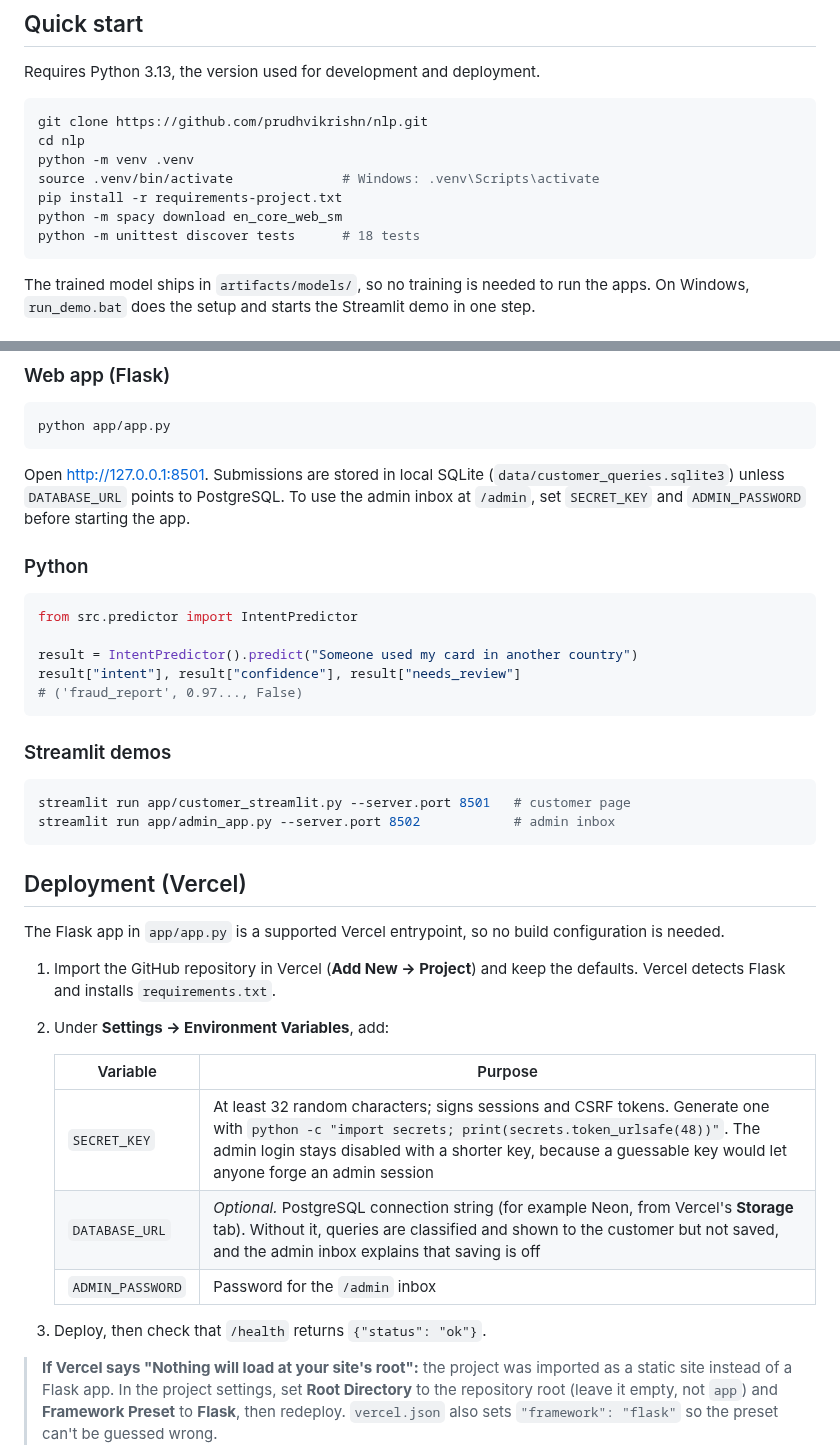
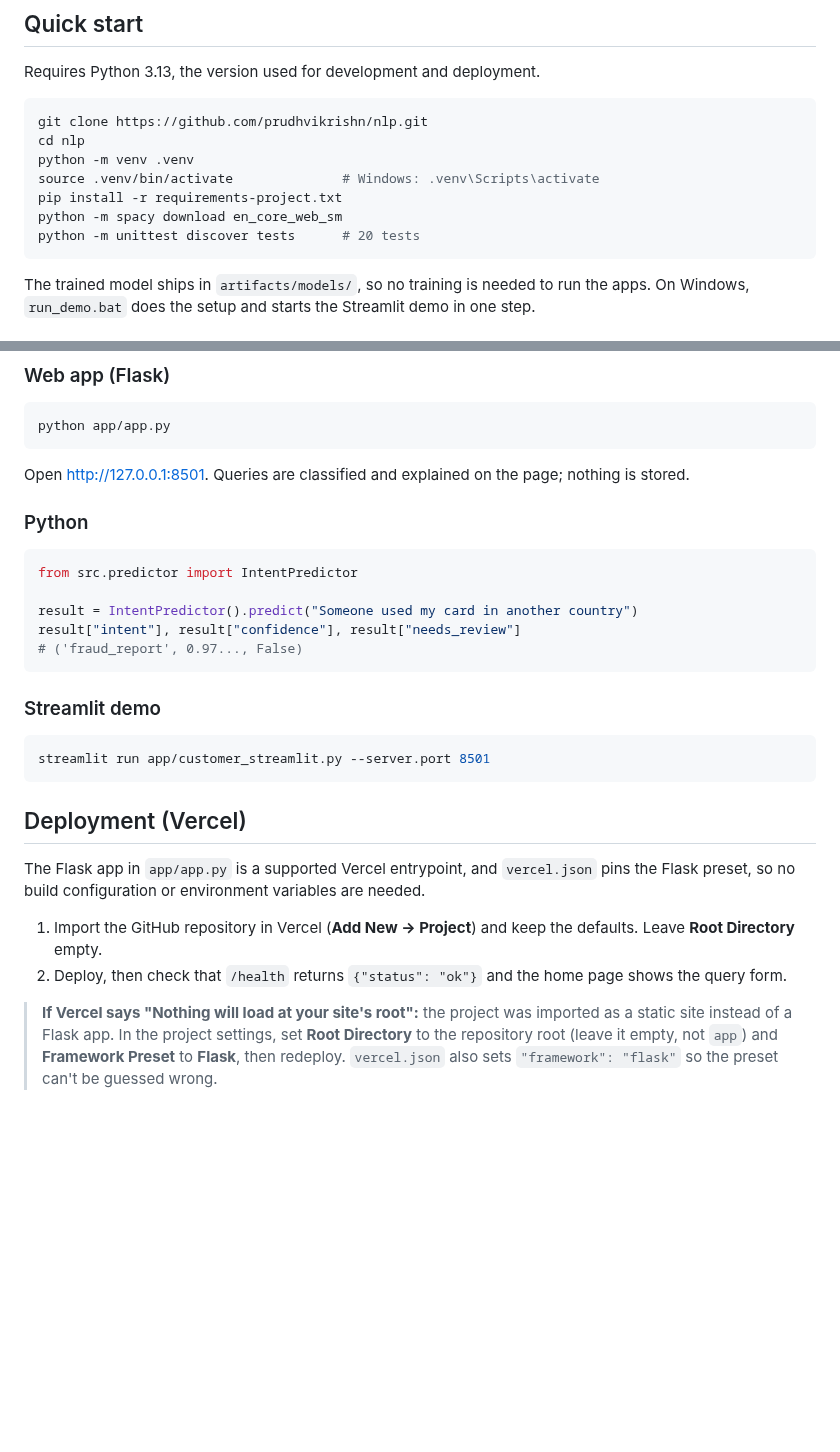
Before and after one commit to prudhvikrishn/nlp, a Markdown page: README.md, 2 parts joined by grey strips. Drawn GitHub-style; blank space fills up the shorter version.

````diff
--- a/README.md
+++ b/README.md
@@ -139,7 +138,7 @@ python -m venv .venv
 source .venv/bin/activate              # Windows: .venv\Scripts\activate
 pip install -r requirements-project.txt
 python -m spacy download en_core_web_sm
-python -m unittest discover tests      # 18 tests
+python -m unittest discover tests      # 20 tests
 ```
 
 The trained model ships in `artifacts/models/`, so no training is needed to run the apps. On Windows, `run_demo.bat` does the setup and starts the Streamlit demo in one step.
@@ -168,7 +167,7 @@ Recommended Action : Run card diagnostics (chip/PIN test), then offer instant re
 python app/app.py
 ```
 
-Open <http://127.0.0.1:8501>. Submissions are stored in local SQLite (`data/customer_queries.sqlite3`) unless `DATABASE_URL` points to PostgreSQL. To use the admin inbox at `/admin`, set `SECRET_KEY` and `ADMIN_PASSWORD` before starting the app.
+Open <http://127.0.0.1:8501>. Queries are classified and explained on the page; nothing is stored.
 
 ### Python
 
@@ -180,27 +179,18 @@ result["intent"], result["confidence"], result["needs_review"]
 # ('fraud_report', 0.97..., False)
 ```
 
-### Streamlit demos
+### Streamlit demo
 
 ```bash
-streamlit run app/customer_streamlit.py --server.port 8501   # customer page
-streamlit run app/admin_app.py --server.port 8502            # admin inbox
+streamlit run app/customer_streamlit.py --server.port 8501
 ```
 
 ## Deployment (Vercel)
 
-The Flask app in `app/app.py` is a supported Vercel entrypoint, so no build configuration is needed.
+The Flask app in `app/app.py` is a supported Vercel entrypoint, and `vercel.json` pins the Flask preset, so no build configuration or environment variables are needed.
 
-1. Import the GitHub repository in Vercel (**Add New → Project**) and keep the defaults. Vercel detects Flask and installs `requirements.txt`.
-2. Under **Settings → Environment Variables**, add:
-
-   | Variable | Purpose |
-   |---|---|
-   | `SECRET_KEY` | At least 32 random characters; signs sessions and CSRF tokens. Generate one with `python -c "import secrets; print(secrets.token_urlsafe(48))"`. The admin login stays disabled with a shorter key, because a guessable key would let anyone forge an admin session |
-   | `DATABASE_URL` | *Optional.* PostgreSQL connection string (for example Neon, from Vercel's **Storage** tab). Without it, queries are classified and shown to the customer but not saved, and the admin inbox explains that saving is off |
-   | `ADMIN_PASSWORD` | Password for the `/admin` inbox |
-
-3. Deploy, then check that `/health` returns `{"status": "ok"}`.
+1. Import the GitHub repository in Vercel (**Add New → Project**) and keep the defaults. Leave **Root Directory** empty.
+2. Deploy, then check that `/health` returns `{"status": "ok"}` and the home page shows the query form.
 
 > **If Vercel says "Nothing will load at your site's root":** the project was imported as a static site instead of a Flask app. In the project settings, set **Root Directory** to the repository root (leave it empty, not `app`) and **Framework Preset** to **Flask**, then redeploy. `vercel.json` also sets `"framework": "flask"` so the preset can't be guessed wrong.
 
````
Also changed, not shown: other parts of README.md (+4 -7 lines), docs/images/customer-page.png, 14 other files.
